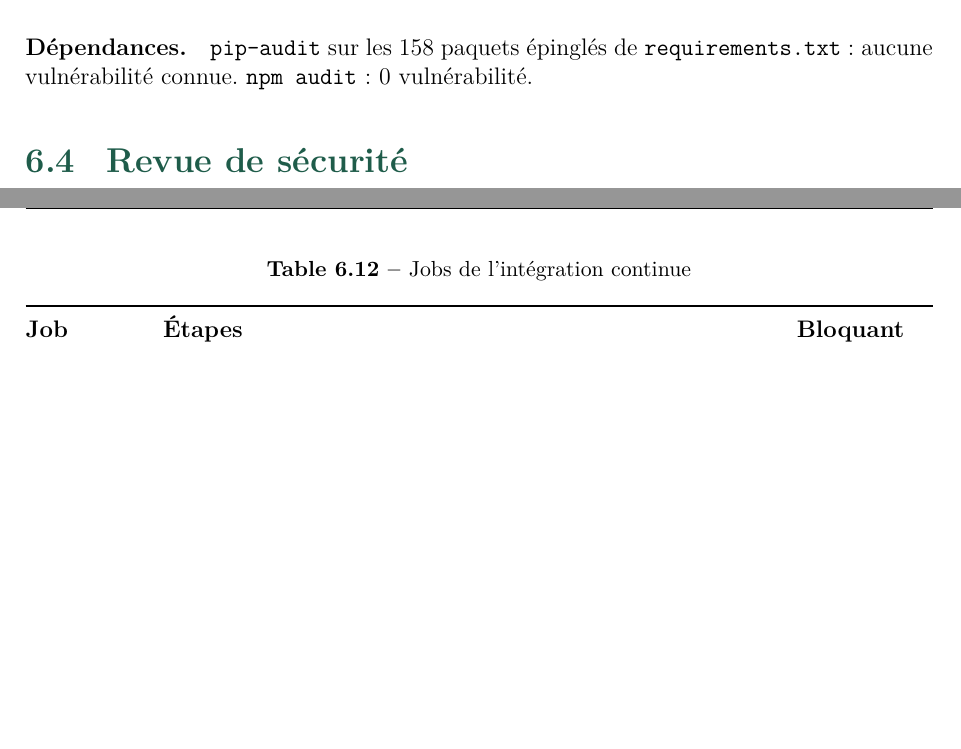
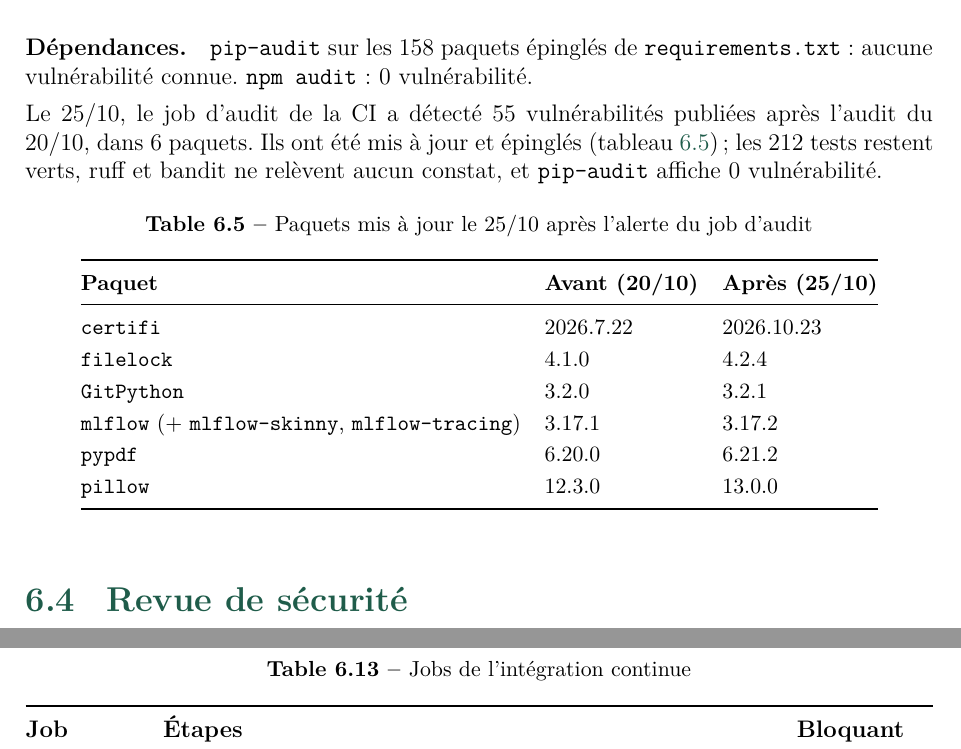
Before and after one commit to alinajjaa/AI-Study-Assistant, a LaTeX thesis (rapport/rapport.tex): two parts of pages 54 and 61 of 96 before the commit and two parts of pages 54 and 61 of 97 after it, joined at a grey line, cut so that both start at the same text, the shorter picture padded with empty space. Compiled offline with pdfLaTeX.

Commit message:
fix(deps): mise a jour de 6 paquets vulnerables detectes par la CI (pip-audit a 0)

```diff
--- a/rapport/rapport.tex
+++ b/rapport/rapport.tex
@@ -1959,6 +1959,29 @@ justification dans \code{backend/bandit.yaml} ; \code{try / except / pass} corri
 \paragraph{Dépendances.} \code{pip-audit} sur les 158 paquets épinglés de \code{requirements.txt} : aucune
 vulnérabilité connue. \code{npm audit} : 0 vulnérabilité.
 
+Le 25/10, le job d'audit de la CI a détecté 55 vulnérabilités publiées après l'audit du 20/10, dans
+6 paquets. Ils ont été mis à jour et épinglés (tableau~\ref{tab:maj-deps}) ; les 212 tests restent verts,
+ruff et bandit ne relèvent aucun constat, et \code{pip-audit} affiche 0 vulnérabilité.
+
+\begin{table}[htbp]
+\centering
+\caption{Paquets mis à jour le 25/10 après l'alerte du job d'audit}
+\label{tab:maj-deps}
+\small
+\begin{tabular}{@{}lll@{}}
+\toprule
+\textbf{Paquet} & \textbf{Avant (20/10)} & \textbf{Après (25/10)} \\
+\midrule
+\code{certifi} & 2026.7.22 & 2026.10.23 \\
+\code{filelock} & 4.1.0 & 4.2.4 \\
+\code{GitPython} & 3.2.0 & 3.2.1 \\
+\code{mlflow} (+ \code{mlflow-skinny}, \code{mlflow-tracing}) & 3.17.1 & 3.17.2 \\
+\code{pypdf} & 6.20.0 & 6.21.2 \\
+\code{pillow} & 12.3.0 & 13.0.0 \\
+\bottomrule
+\end{tabular}
+\end{table}
+
 \section{Revue de sécurité}
 \label{sec:securite-revue}
 
```
Also changed, not shown: backend/requirements.txt (+8 -8 lines), docs/qualite-ia.md (+14 -0 lines), rapport/rapport.pdf, 2 other files.
